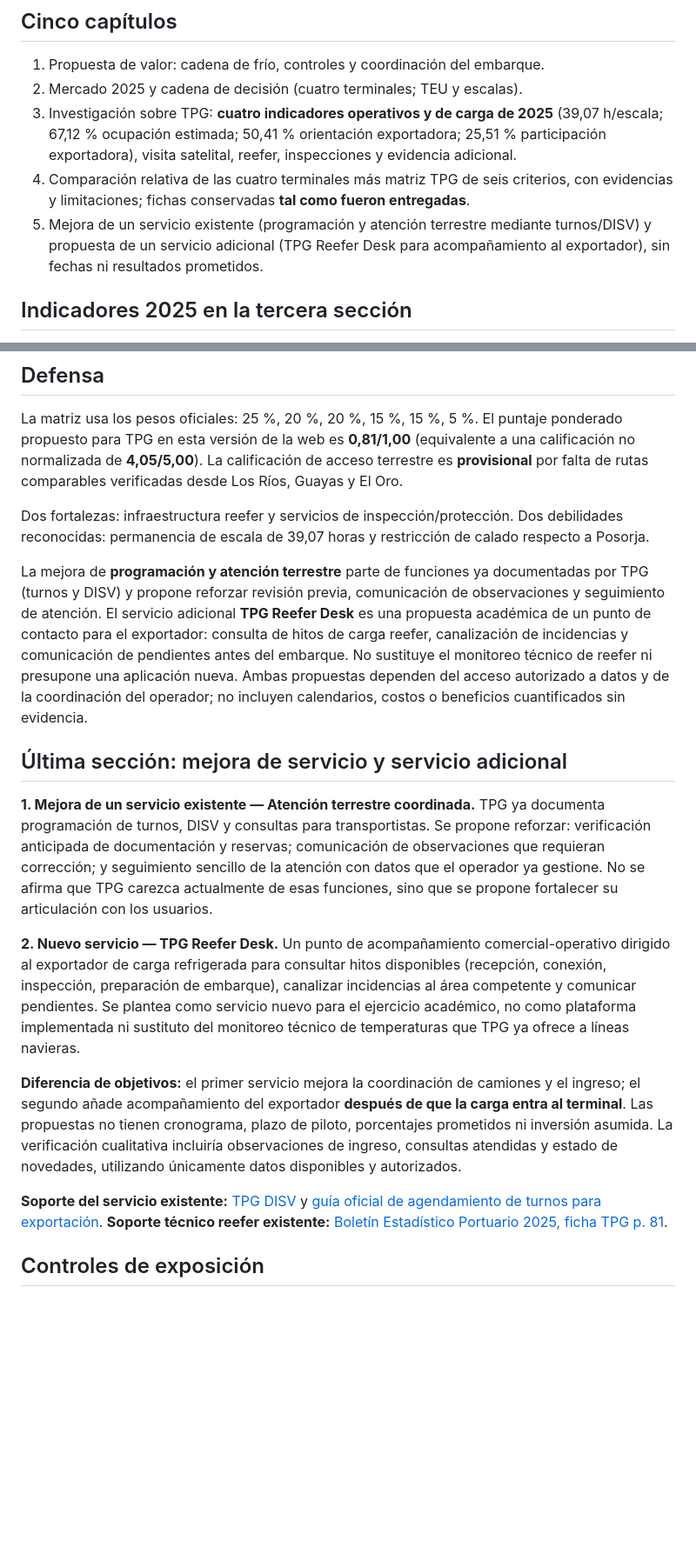
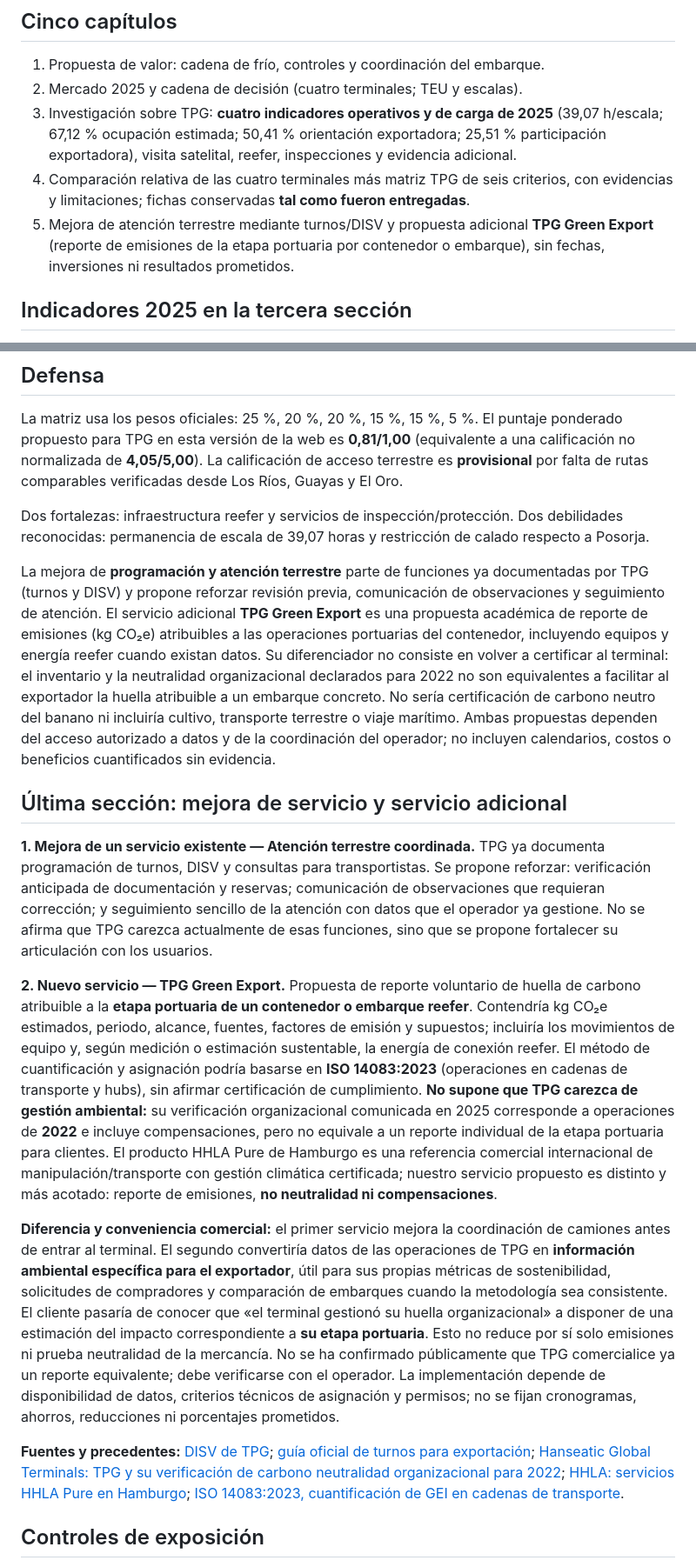
Before and after one commit to josuebaqueanzulez/josuebaqueanzulez.github.io, a Markdown page: tpg-estrategia-comercial-2026/README.md, 2 parts joined by grey strips. Shown at 87% size. Rendered like a GitHub page; blank space fills up the shorter version.

Commit message:
Update academic methodology for Green Export, differentiator, customer value and honest scope limits

```diff
--- a/tpg-estrategia-comercial-2026/README.md
+++ b/tpg-estrategia-comercial-2026/README.md
@@ -14,7 +14,7 @@ Defender el servicio de **Terminal Portuario de Guayaquil (TPG / INARPI / Fertig
 2. Mercado 2025 y cadena de decisión (cuatro terminales; TEU y escalas).
 3. Investigación sobre TPG: **cuatro indicadores operativos y de carga de 2025** (39,07 h/escala; 67,12 % ocupación estimada; 50,41 % orientación exportadora; 25,51 % participación exportadora), visita satelital, reefer, inspecciones y evidencia adicional.
 4. Comparación relativa de las cuatro terminales más matriz TPG de seis criterios, con evidencias y limitaciones; fichas conservadas **tal como fueron entregadas**.
-5. Mejora de un servicio existente (programación y atención terrestre mediante turnos/DISV) y propuesta de un servicio adicional (TPG Reefer Desk para acompañamiento al exportador), sin fechas ni resultados prometidos.
+5. Mejora de atención terrestre mediante turnos/DISV y propuesta adicional **TPG Green Export** (reporte de emisiones de la etapa portuaria por contenedor o embarque), sin fechas, inversiones ni resultados prometidos.
 
 ## Indicadores 2025 en la tercera sección
 
@@ -141,17 +141,17 @@ La matriz usa los pesos oficiales: 25 %, 20 %, 20 %, 15 %, 15 %, 5 %. El puntaje
 
 Dos fortalezas: infraestructura reefer y servicios de inspección/protección. Dos debilidades reconocidas: permanencia de escala de 39,07 horas y restricción de calado respecto a Posorja.
 
-La mejora de **programación y atención terrestre** parte de funciones ya documentadas por TPG (turnos y DISV) y propone reforzar revisión previa, comunicación de observaciones y seguimiento de atención. El servicio adicional **TPG Reefer Desk** es una propuesta académica de un punto de contacto para el exportador: consulta de hitos de carga reefer, canalización de incidencias y comunicación de pendientes antes del embarque. No sustituye el monitoreo técnico de reefer ni presupone una aplicación nueva. Ambas propuestas dependen del acceso autorizado a datos y de la coordinación del operador; no incluyen calendarios, costos o beneficios cuantificados sin evidencia.
+La mejora de **programación y atención terrestre** parte de funciones ya documentadas por TPG (turnos y DISV) y propone reforzar revisión previa, comunicación de observaciones y seguimiento de atención. El servicio adicional **TPG Green Export** es una propuesta académica de reporte de emisiones (kg CO₂e) atribuibles a las operaciones portuarias del contenedor, incluyendo equipos y energía reefer cuando existan datos. Su diferenciador no consiste en volver a certificar al terminal: el inventario y la neutralidad organizacional declarados para 2022 no son equivalentes a facilitar al exportador la huella atribuible a un embarque concreto. No sería certificación de carbono neutro del banano ni incluiría cultivo, transporte terrestre o viaje marítimo. Ambas propuestas dependen del acceso autorizado a datos y de la coordinación del operador; no incluyen calendarios, costos o beneficios cuantificados sin evidencia.
 
 ## Última sección: mejora de servicio y servicio adicional
 
 **1. Mejora de un servicio existente — Atención terrestre coordinada.** TPG ya documenta programación de turnos, DISV y consultas para transportistas. Se propone reforzar: verificación anticipada de documentación y reservas; comunicación de observaciones que requieran corrección; y seguimiento sencillo de la atención con datos que el operador ya gestione. No se afirma que TPG carezca actualmente de esas funciones, sino que se propone fortalecer su articulación con los usuarios.
 
-**2. Nuevo servicio — TPG Reefer Desk.** Un punto de acompañamiento comercial-operativo dirigido al exportador de carga refrigerada para consultar hitos disponibles (recepción, conexión, inspección, preparación de embarque), canalizar incidencias al área competente y comunicar pendientes. Se plantea como servicio nuevo para el ejercicio académico, no como plataforma implementada ni sustituto del monitoreo técnico de temperaturas que TPG ya ofrece a líneas navieras.
+**2. Nuevo servicio — TPG Green Export.** Propuesta de reporte voluntario de huella de carbono atribuible a la **etapa portuaria de un contenedor o embarque reefer**. Contendría kg CO₂e estimados, periodo, alcance, fuentes, factores de emisión y supuestos; incluiría los movimientos de equipo y, según medición o estimación sustentable, la energía de conexión reefer. El método de cuantificación y asignación podría basarse en **ISO 14083:2023** (operaciones en cadenas de transporte y hubs), sin afirmar certificación de cumplimiento. **No supone que TPG carezca de gestión ambiental:** su verificación organizacional comunicada en 2025 corresponde a operaciones de **2022** e incluye compensaciones, pero no equivale a un reporte individual de la etapa portuaria para clientes. El producto HHLA Pure de Hamburgo es una referencia comercial internacional de manipulación/transporte con gestión climática certificada; nuestro servicio propuesto es distinto y más acotado: reporte de emisiones, **no neutralidad ni compensaciones**.
 
-**Diferencia de objetivos:** el primer servicio mejora la coordinación de camiones y el ingreso; el segundo añade acompañamiento del exportador **después de que la carga entra al terminal**. Las propuestas no tienen cronograma, plazo de piloto, porcentajes prometidos ni inversión asumida. La verificación cualitativa incluiría observaciones de ingreso, consultas atendidas y estado de novedades, utilizando únicamente datos disponibles y autorizados.
+**Diferencia y conveniencia comercial:** el primer servicio mejora la coordinación de camiones antes de entrar al terminal. El segundo convertiría datos de las operaciones de TPG en **información ambiental específica para el exportador**, útil para sus propias métricas de sostenibilidad, solicitudes de compradores y comparación de embarques cuando la metodología sea consistente. El cliente pasaría de conocer que «el terminal gestionó su huella organizacional» a disponer de una estimación del impacto correspondiente a **su etapa portuaria**. Esto no reduce por sí solo emisiones ni prueba neutralidad de la mercancía. No se ha confirmado públicamente que TPG comercialice ya un reporte equivalente; debe verificarse con el operador. La implementación depende de disponibilidad de datos, criterios técnicos de asignación y permisos; no se fijan cronogramas, ahorros, reducciones ni porcentajes prometidos.
 
-**Soporte del servicio existente:** [TPG DISV](https://disv.tpg.com.ec/webtpg/) y [guía oficial de agendamiento de turnos para exportación](https://www.tpg.com.ec/wp-content/uploads/2022/10/DISV_Guia_para_programacion_de_turno_para_exportacion.pdf). **Soporte técnico reefer existente:** [Boletín Estadístico Portuario 2025, ficha TPG p. 81](https://www.mit.gob.ec/wp-content/uploads/downloads/2026/07/SPTMF_Boletin-Estadistico-2025_compressed.pdf).
+**Fuentes y precedentes:** [DISV de TPG](https://disv.tpg.com.ec/webtpg/); [guía oficial de turnos para exportación](https://www.tpg.com.ec/wp-content/uploads/2022/10/DISV_Guia_para_programacion_de_turno_para_exportacion.pdf); [Hanseatic Global Terminals: TPG y su verificación de carbono neutralidad organizacional para 2022](https://latinamerica.hanseaticglobalterminals.com/es/blog/2025/04/23/a-greener-terminal-tpg-achieves-carbon-neutrality-and-earns-recognition-from-maate/); [HHLA: servicios HHLA Pure en Hamburgo](https://report.hhla.de/annual-report-2025/management-report/non-financial-group-statement/general-information/strategy/strategy-business-model-and-value-chain.html); [ISO 14083:2023, cuantificación de GEI en cadenas de transporte](https://www.iso.org/standard/78864.html).
 
 ## Controles de exposición
 
```
